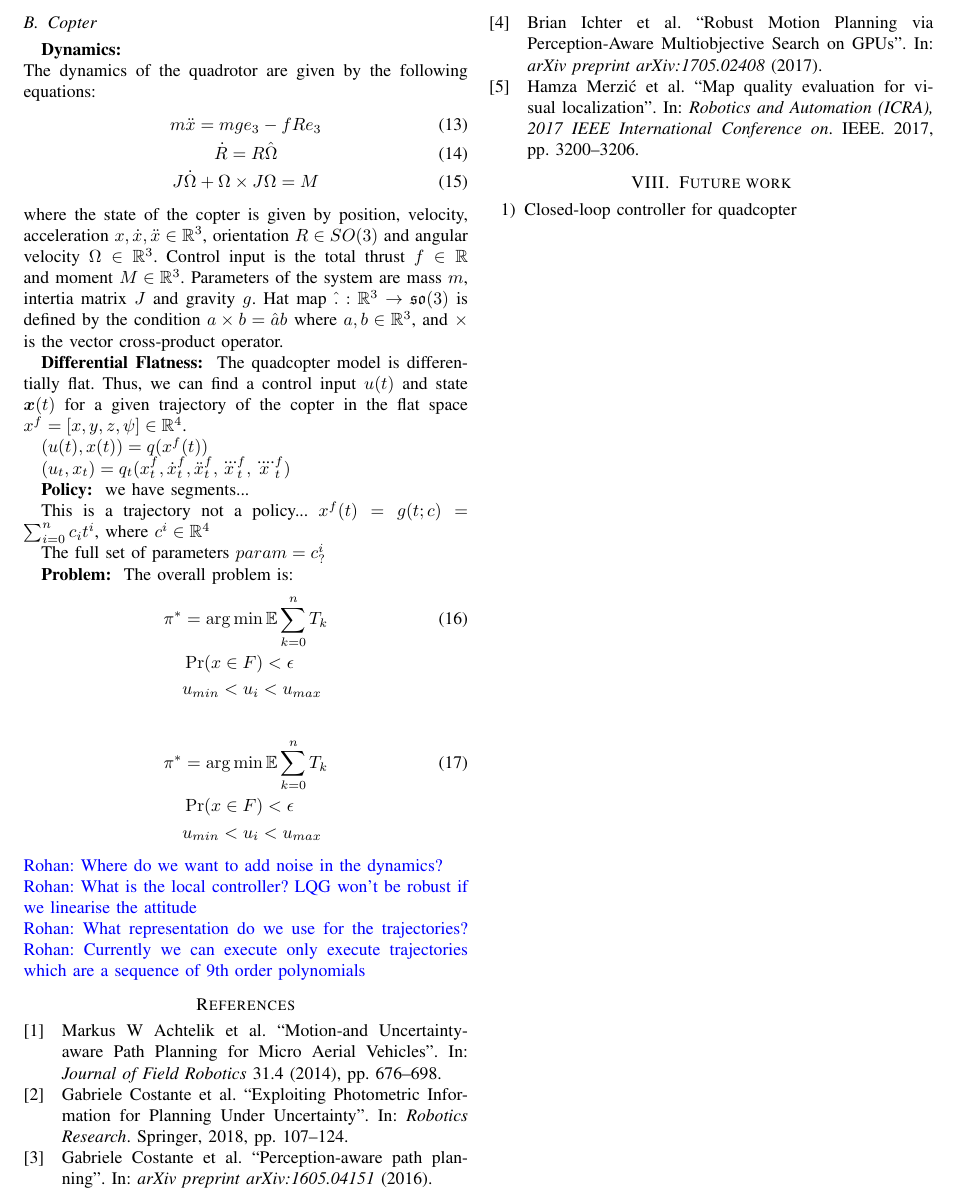
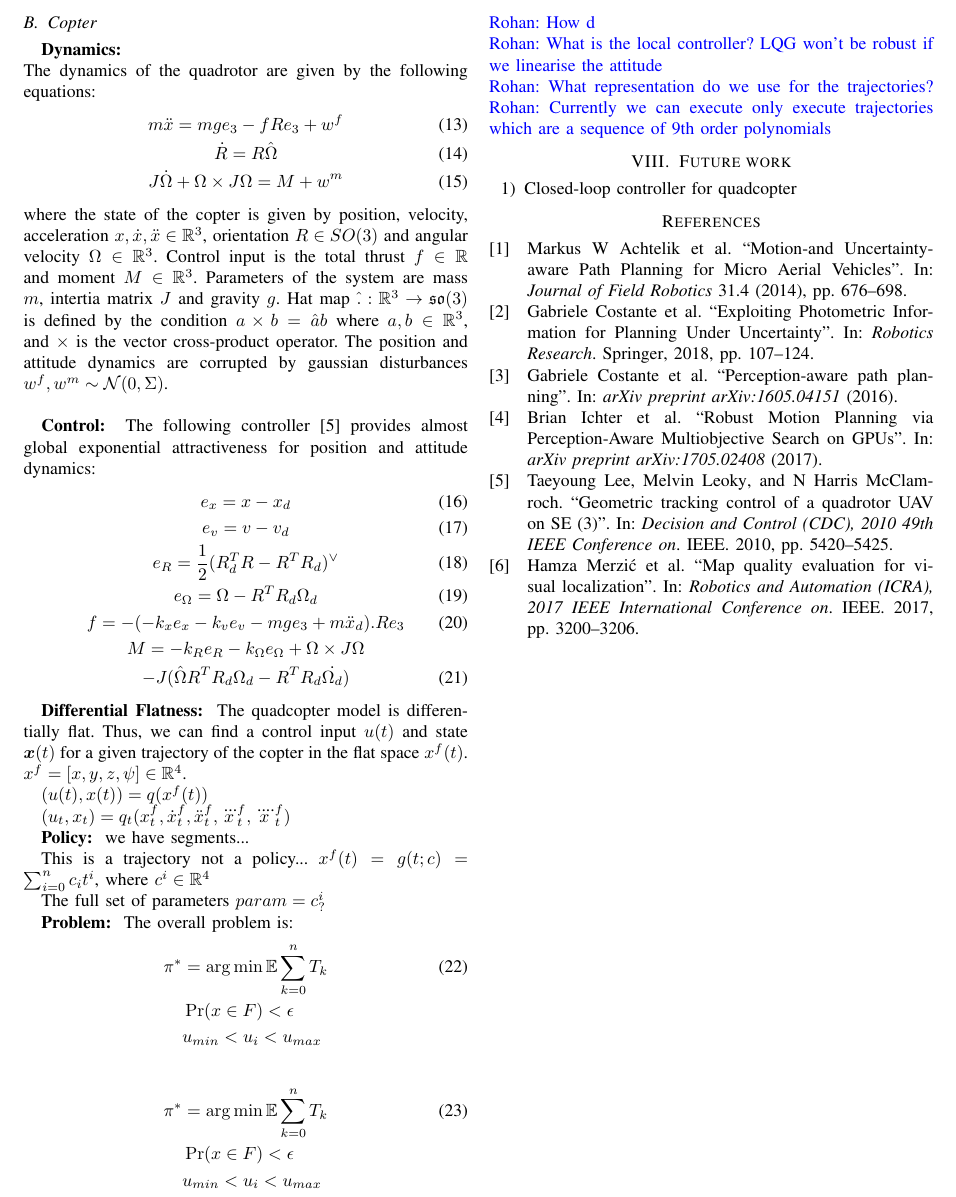
Before and after one commit to Aliaghajpl/BestNew, a LaTeX paper (BeliefSpaceTemporalLogic/7_PerceptionAwareFIRM.tex): part of page 2 of 2, cut so that both start at the same text. Compiled offline with pdfLaTeX.

Commit message:
Updates from ShareLaTeX

```diff
--- a/BeliefSpaceTemporalLogic/7_PerceptionAwareFIRM.tex
+++ b/BeliefSpaceTemporalLogic/7_PerceptionAwareFIRM.tex
@@ -180,16 +180,27 @@ where position of the rover is given by $(x,y)$, its heading is given by $\psi$
 % Better localization for map creation or avoiding obstacle
 The dynamics of the quadrotor are given by the following equations:
 \begin{gather}
-m\ddot{x} = mge_{3} - fRe_{3} \\
+m\ddot{x} = mge_{3} - fRe_{3} + w^f\\
 \dot{R} = R\hat{\Omega} \\
-J\dot{\Omega} + \Omega \times J\Omega = M
+J\dot{\Omega} + \Omega \times J\Omega = M + w^m
 \end{gather}
 where the state of the copter is given by position, velocity, acceleration $x, \dot{x}, \ddot{x} \in \mathbb{R}^3$, orientation $R \in SO(3)$ and angular velocity $\Omega \in \mathbb{R}^3$.
 Control input is the total thrust $f \in \mathbb{R}$ and moment $M \in \mathbb{R}^3$.
 Parameters of the system are mass $m$, intertia matrix $J$ and gravity $g$.
-Hat map $\hat{.}: \mathbb{R}^3 \to \mathfrak{so}(3)$ is defined by the condition $a \times b = \hat{a}b$ where $a,b\in \mathbb{R}^3$, and $\times$ is the vector cross-product operator.
+Hat map $\hat{.}: \mathbb{R}^3 \to \mathfrak{so}(3)$ is defined by the condition $a \times b = \hat{a}b$ where $a,b\in \mathbb{R}^3$, and $\times$ is the vector cross-product operator. The position and attitude dynamics are corrupted by gaussian disturbances  $w^f, w^m \sim \mathcal{N}(0,\Sigma)$. \\
 
-\pr{Differential Flatness} The quadcopter model is differentially flat. Thus, we can find a control input $u(t)$ and state $\boldsymbol{x}(t)$ for a given trajectory of the copter in the flat space $x^f = [x, y, z, \psi] \in \mathbb{R}^4$.
+\pr{Control}
+The following controller \cite{leegeometric} provides almost global exponential attractiveness for position and attitude dynamics:
+\begin{gather}
+    e_x = x - x_d \\
+    e_v = v - v_d \\
+    e_R = \frac{1}{2}(R^T_d R - R^T R_d)^{\vee} \\
+    e_{\Omega} = \Omega - R^T R_d \Omega_d \\
+    f = -(-k_x e_x - k_v e_v - mge_3 + m\ddot{x}_d).Re_3 \\
+    \nonumber M = -k_R e_R - k_{\Omega} e_{\Omega} + \Omega \times J\Omega\\ - J (\hat{\Omega} R^T R_d \Omega_d - R^T R_d \dot{\Omega_d})
+\end{gather}
+
+\pr{Differential Flatness} The quadcopter model is differentially flat. Thus, we can find a control input $u(t)$ and state $\boldsymbol{x}(t)$ for a given trajectory of the copter in the flat space $x^f(t)$. $x^f = [x, y, z, \psi] \in \mathbb{R}^4$.
 
 $(u(t), x(t)) = q(x^f(t))$
 
@@ -218,11 +229,10 @@ $param = c^i_?$
 \nonumber & \Pr(x\in F) < \epsilon \\
 \nonumber & u_{min} < u_i < u_{max}
 \end{align}
-\rohan{Where do we want to add noise in the dynamics?} \\
+\rohan{How d} \\
 \rohan{What is the local controller? LQG won't be robust if we linearise the attitude} \\
 \rohan{What representation do we use for the trajectories?}
 \rohan{Currently we can execute only execute trajectories which are a sequence of 9th order polynomials}
-\printbibliography
 
 %%%%%%%%%%%%%%%%%%%%%%%%%%%%%%%%%%%%%%%%%%%%%%%%%%%%%%%%%%%%%%%%%%%%%%%%%%%%%%%%%%%%%%
 \section{Future work}
@@ -230,8 +240,8 @@ $param = c^i_?$
     \item Closed-loop controller for quadcopter
 \end{enumerate}
 
+\printbibliography
+
 \end{document}
 % marco pavone chance constraint dp on graph
 % RHC satisfaction
-
-\end{document}
```
Also changed, not shown: BeliefSpaceTemporalLogic/7_refs.bib (+9 -0 lines).
